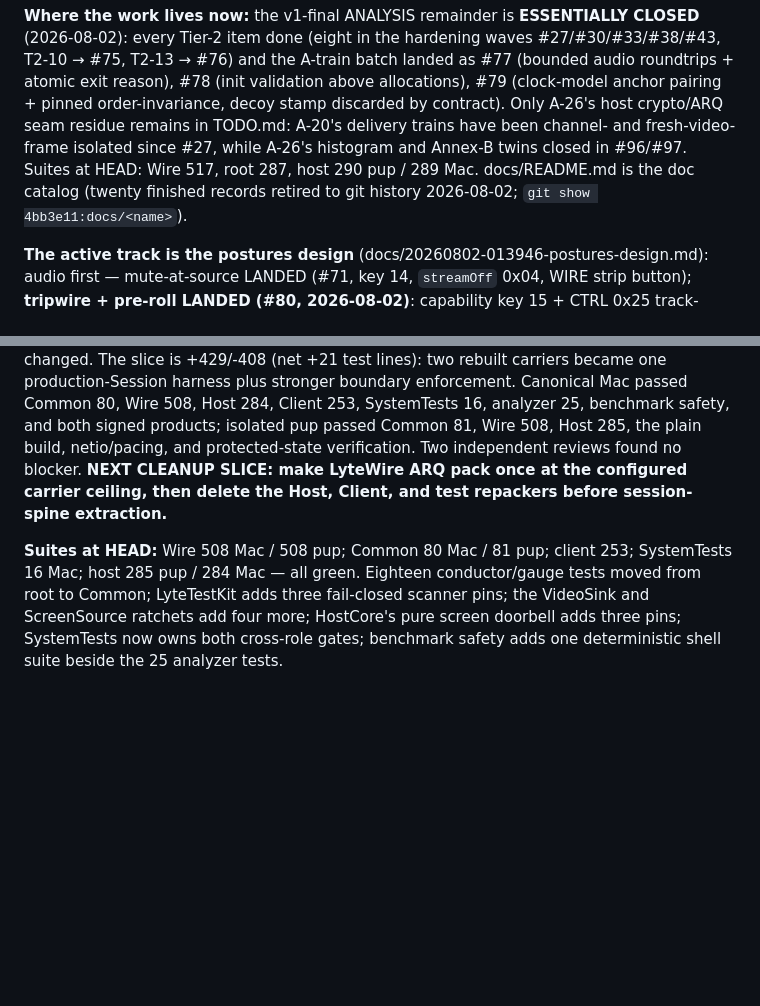
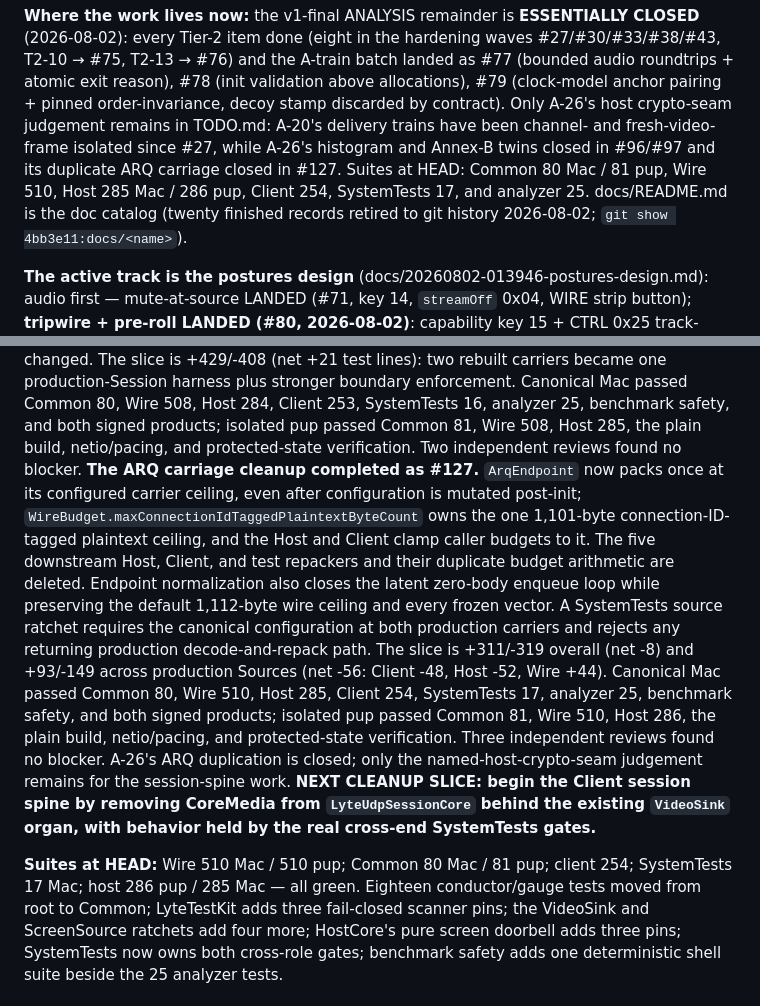
Before and after one commit to shreeve/lyte, a Markdown page: HANDOFF.md, 2 parts joined by grey strips. Drawn GitHub-style; blank space fills up the shorter version.

Commit message:
Ledger: ARQ packs once — #127 closes the last carrier duplication
Record the canonical Wire-owned carrier ceiling, the five deleted downstream repackers, the green dual-platform gates, and the remaining host crypto-seam judgement before beginning the client session spine.

```diff
--- a/HANDOFF.md
+++ b/HANDOFF.md
@@ -42,11 +42,12 @@ the hardening waves #27/#30/#33/#38/#43, T2-10 → #75, T2-13 → #76)
 and the A-train batch landed as #77 (bounded audio roundtrips +
 atomic exit reason), #78 (init validation above allocations), #79
 (clock-model anchor pairing + pinned order-invariance, decoy stamp
-discarded by contract). Only A-26's host crypto/ARQ seam residue remains
+discarded by contract). Only A-26's host crypto-seam judgement remains
 in TODO.md: A-20's delivery trains have been channel- and fresh-video-frame
 isolated since #27, while A-26's histogram and Annex-B twins closed in
-#96/#97. Suites at HEAD: Wire 517, root 287, host
-290 pup / 289 Mac. docs/README.md is the doc catalog (twenty
+#96/#97 and its duplicate ARQ carriage closed in #127. Suites at HEAD:
+Common 80 Mac / 81 pup, Wire 510, Host 285 Mac / 286 pup, Client 254,
+SystemTests 17, and analyzer 25. docs/README.md is the doc catalog (twenty
 finished records retired to git history 2026-08-02;
 `git show 4bb3e11:docs/<name>`).
 
@@ -547,12 +548,29 @@ enforcement. Canonical Mac passed Common 80, Wire 508, Host 284, Client 253,
 SystemTests 16, analyzer 25, benchmark safety, and both signed products;
 isolated pup passed Common 81, Wire 508, Host 285, the plain build,
 netio/pacing, and protected-state verification. Two independent reviews found
-no blocker. **NEXT CLEANUP SLICE: make LyteWire ARQ pack once at the configured
-carrier ceiling, then delete the Host, Client, and test repackers before
-session-spine extraction.**
+no blocker. **The ARQ carriage cleanup completed as #127.** `ArqEndpoint` now
+packs once at its configured carrier ceiling, even after configuration is
+mutated post-init; `WireBudget.maxConnectionIdTaggedPlaintextByteCount` owns
+the one 1,101-byte connection-ID-tagged plaintext ceiling, and the Host and
+Client clamp caller budgets to it. The five downstream Host, Client, and test
+repackers and their duplicate budget arithmetic are deleted. Endpoint
+normalization also closes the latent zero-body enqueue loop while preserving
+the default 1,112-byte wire ceiling and every frozen vector. A SystemTests
+source ratchet requires the canonical configuration at both production
+carriers and rejects any returning production decode-and-repack path. The
+slice is +311/-319 overall (net -8) and +93/-149 across production Sources
+(net -56: Client -48, Host -52, Wire +44). Canonical Mac passed Common 80,
+Wire 510, Host 285, Client 254, SystemTests 17, analyzer 25, benchmark safety,
+and both signed products; isolated pup passed Common 81, Wire 510, Host 286,
+the plain build, netio/pacing, and protected-state verification. Three
+independent reviews found no blocker. A-26's ARQ duplication is closed; only
+the named-host-crypto-seam judgement remains for the session-spine work.
+**NEXT CLEANUP SLICE: begin the Client session spine by removing CoreMedia
+from `LyteUdpSessionCore` behind the existing `VideoSink` organ, with behavior
+held by the real cross-end SystemTests gates.**
 
-**Suites at HEAD:** Wire 508 Mac / 508 pup; Common 80 Mac / 81 pup;
-client 253; SystemTests 16 Mac; host 285 pup / 284 Mac — all green. Eighteen conductor/gauge
+**Suites at HEAD:** Wire 510 Mac / 510 pup; Common 80 Mac / 81 pup;
+client 254; SystemTests 17 Mac; host 286 pup / 285 Mac — all green. Eighteen conductor/gauge
 tests moved from root to Common; LyteTestKit adds three fail-closed scanner
 pins; the VideoSink and ScreenSource ratchets add four more; HostCore's pure
 screen doorbell adds three pins; SystemTests now owns both cross-role gates;
```
Also changed, not shown: TODO.md (+7 -7 lines).
